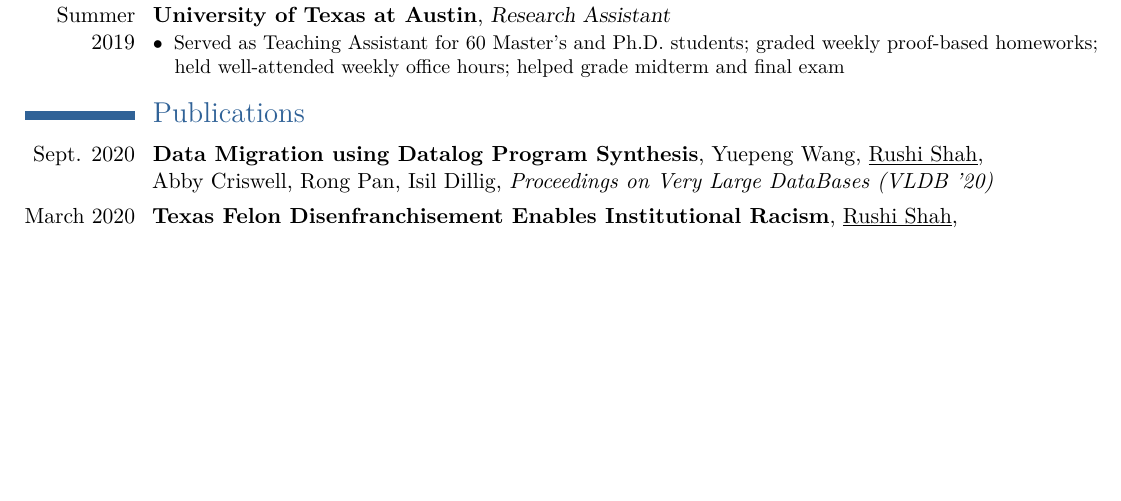
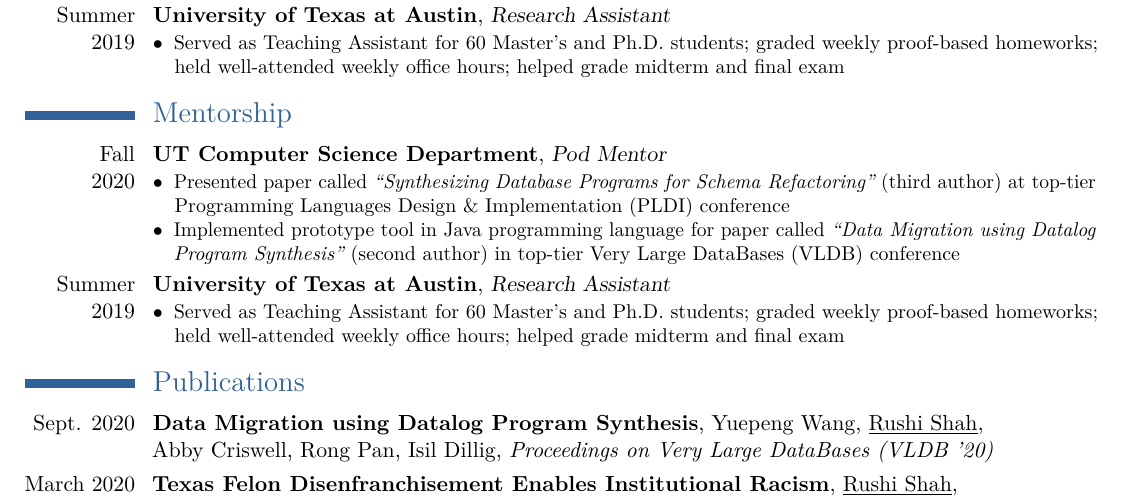
Before and after one commit to gskaggs/resume, a LaTeX CV (latex_resume/Rushi_Shah_Resume.tex): part of the page, cut so that both start at the same text, the shorter picture padded with empty space. Compiled offline with pdfLaTeX.

Commit message:
added mentorship

```diff
--- a/latex_resume/Rushi_Shah_Resume.tex
+++ b/latex_resume/Rushi_Shah_Resume.tex
@@ -79,6 +79,27 @@
 \section{Work Experience}
 
 \cventry{Summer 2020}{Duolingo}{Software Engineering Intern}{}{}{
+	\begin{description}
+		\item[$\bullet$] Presented paper called {\em``Synthesizing Database Programs for Schema Refactoring''} (third author) at top-tier Programming Languages Design \& Implementation (PLDI) conference
+		\item[$\bullet$] Implemented prototype tool in Java programming language for paper called {\em ``Data Migration using Datalog Program Synthesis''} (second author) in top-tier Very Large DataBases (VLDB) conference
+		% \item[$\bullet$] Research interest in program synthesis for database-driven web applications; implementations completed in Java programming language with Z3 SMT solver and Souffle Datalog engine
+	\end{description}
+}
+
+% \hfill
+
+\cventry{Summer 2019}{University of Texas at Austin}{Research Assistant}{}{}{
+	\begin{description}
+		\item[$\bullet$] Served as Teaching Assistant for 60 Master's and Ph.D. students; graded weekly proof-based homeworks; held well-attended weekly office hours; helped grade midterm and final exam
+	\end{description}
+} % Teaching Assistant for graduate level CS 389L Automated Logical Reasining
+
+
+% \hfill
+
+\section{Mentorship}
+
+\cventry{Fall \\ 2020}{UT Computer Science Department}{Pod Mentor}{}{}{
 	\begin{description}
 		\item[$\bullet$] Presented paper called {\em``Synthesizing Database Programs for Schema Refactoring''} (third author) at top-tier Programming Languages Design \& Implementation (PLDI) conference
 		\item[$\bullet$] Implemented prototype tool in Java programming language for paper called {\em ``Data Migration using Datalog Program Synthesis''} (second author) in top-tier Very Large DataBases (VLDB) conference
```
Also changed, not shown: latex_resume/Rushi_Shah_Resume.pdf, 5 other files.
